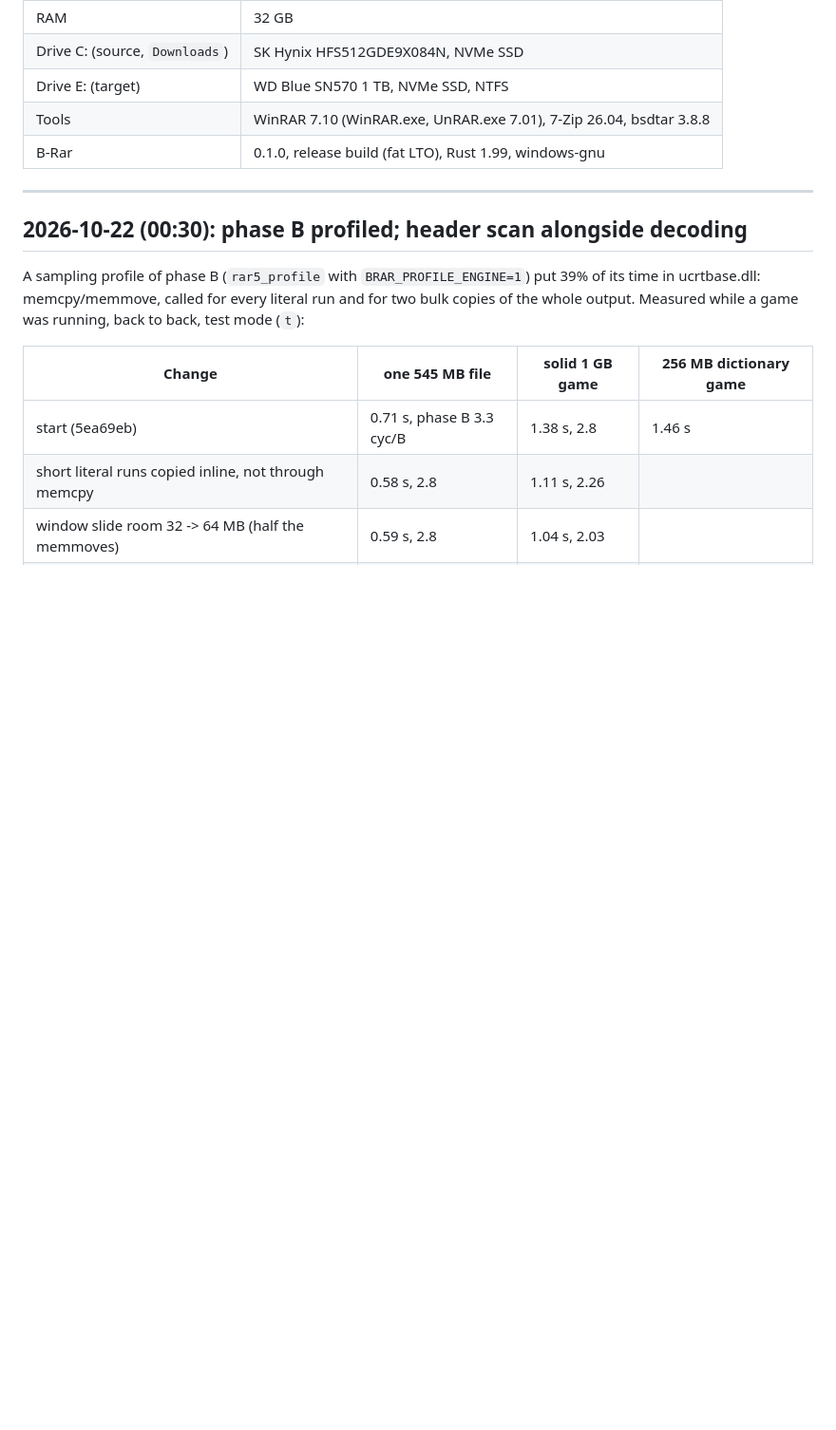
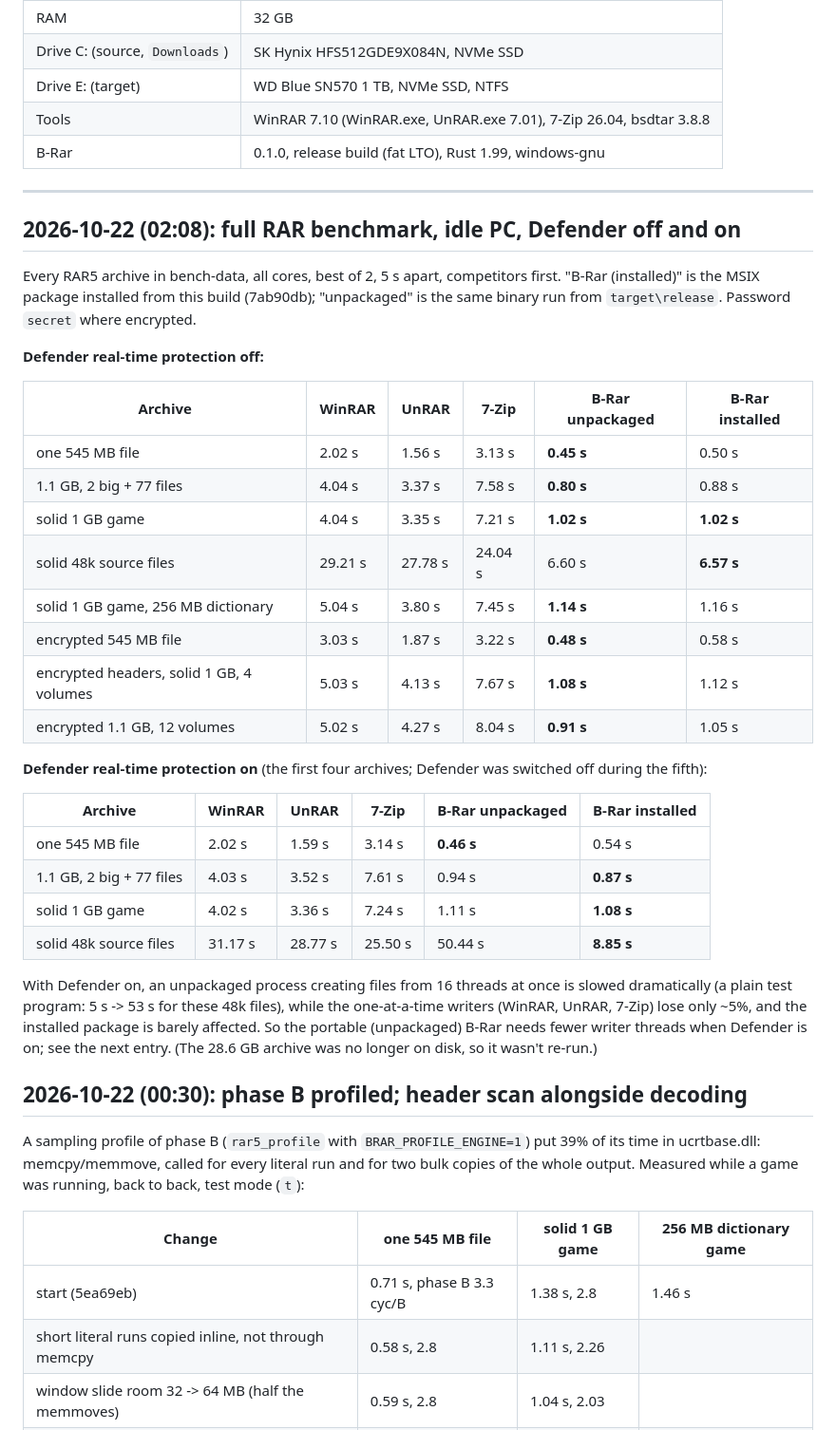
Before and after one commit to ahmedanjum30/B-Rar, a Markdown page: benches/RESULTS.md, the part around the change. Shown at 95% size. Drawn GitHub-style; blank space fills up the shorter version.

Commit message:
Benchmarks: full RAR run, Defender off and on
README's RAR rows updated (1.1 GB: 0.8 s vs WinRAR 4.0 s; 48k small
files: 6.6 s vs 29.2 s). RESULTS.md records every RAR5 archive against
WinRAR, UnRAR and 7-Zip, and that with Defender on an unpackaged B-Rar
is slowed badly on many small files (the installed package isn't).

Co-Authored-By: Claude Opus 5.5 <noreply@anthropic.com>

```diff
--- a/benches/RESULTS.md
+++ b/benches/RESULTS.md
@@ -18,6 +18,40 @@ file) unless noted otherwise.
 
 ---
 
+## 2026-10-22 (02:08): full RAR benchmark, idle PC, Defender off and on
+
+Every RAR5 archive in bench-data, all cores, best of 2, 5 s apart, competitors first.
+"B-Rar (installed)" is the MSIX package installed from this build (7ab90db); "unpackaged" is
+the same binary run from `target\release`. Password `secret` where encrypted.
+
+**Defender real-time protection off:**
+
+| Archive | WinRAR | UnRAR | 7-Zip | B-Rar unpackaged | B-Rar installed |
+|---|---|---|---|---|---|
+| one 545 MB file | 2.02 s | 1.56 s | 3.13 s | **0.45 s** | 0.50 s |
+| 1.1 GB, 2 big + 77 files | 4.04 s | 3.37 s | 7.58 s | **0.80 s** | 0.88 s |
+| solid 1 GB game | 4.04 s | 3.35 s | 7.21 s | **1.02 s** | **1.02 s** |
+| solid 48k source files | 29.21 s | 27.78 s | 24.04 s | 6.60 s | **6.57 s** |
+| solid 1 GB game, 256 MB dictionary | 5.04 s | 3.80 s | 7.45 s | **1.14 s** | 1.16 s |
+| encrypted 545 MB file | 3.03 s | 1.87 s | 3.22 s | **0.48 s** | 0.58 s |
+| encrypted headers, solid 1 GB, 4 volumes | 5.03 s | 4.13 s | 7.67 s | **1.08 s** | 1.12 s |
+| encrypted 1.1 GB, 12 volumes | 5.02 s | 4.27 s | 8.04 s | **0.91 s** | 1.05 s |
+
+**Defender real-time protection on** (the first four archives; Defender was switched off
+during the fifth):
+
+| Archive | WinRAR | UnRAR | 7-Zip | B-Rar unpackaged | B-Rar installed |
+|---|---|---|---|---|---|
+| one 545 MB file | 2.02 s | 1.59 s | 3.14 s | **0.46 s** | 0.54 s |
+| 1.1 GB, 2 big + 77 files | 4.03 s | 3.52 s | 7.61 s | 0.94 s | **0.87 s** |
+| solid 1 GB game | 4.02 s | 3.36 s | 7.24 s | 1.11 s | **1.08 s** |
+| solid 48k source files | 31.17 s | 28.77 s | 25.50 s | 50.44 s | **8.85 s** |
+
+With Defender on, an unpackaged process creating files from 16 threads at once is slowed
+dramatically (a plain test program: 5 s -> 53 s for these 48k files), while the one-at-a-time
+writers (WinRAR, UnRAR, 7-Zip) lose only ~5%, and the installed package is barely affected.
+So the portable (unpackaged) B-Rar needs fewer writer threads when Defender is on; see the
+next entry. (The 28.6 GB archive was no longer on disk, so it wasn't re-run.)
 ## 2026-10-22 (00:30): phase B profiled; header scan alongside decoding
 
 A sampling profile of phase B (`rar5_profile` with `BRAR_PROFILE_ENGINE=1`) put 39% of its
```
Also changed, not shown: README.md (+2 -2 lines).
